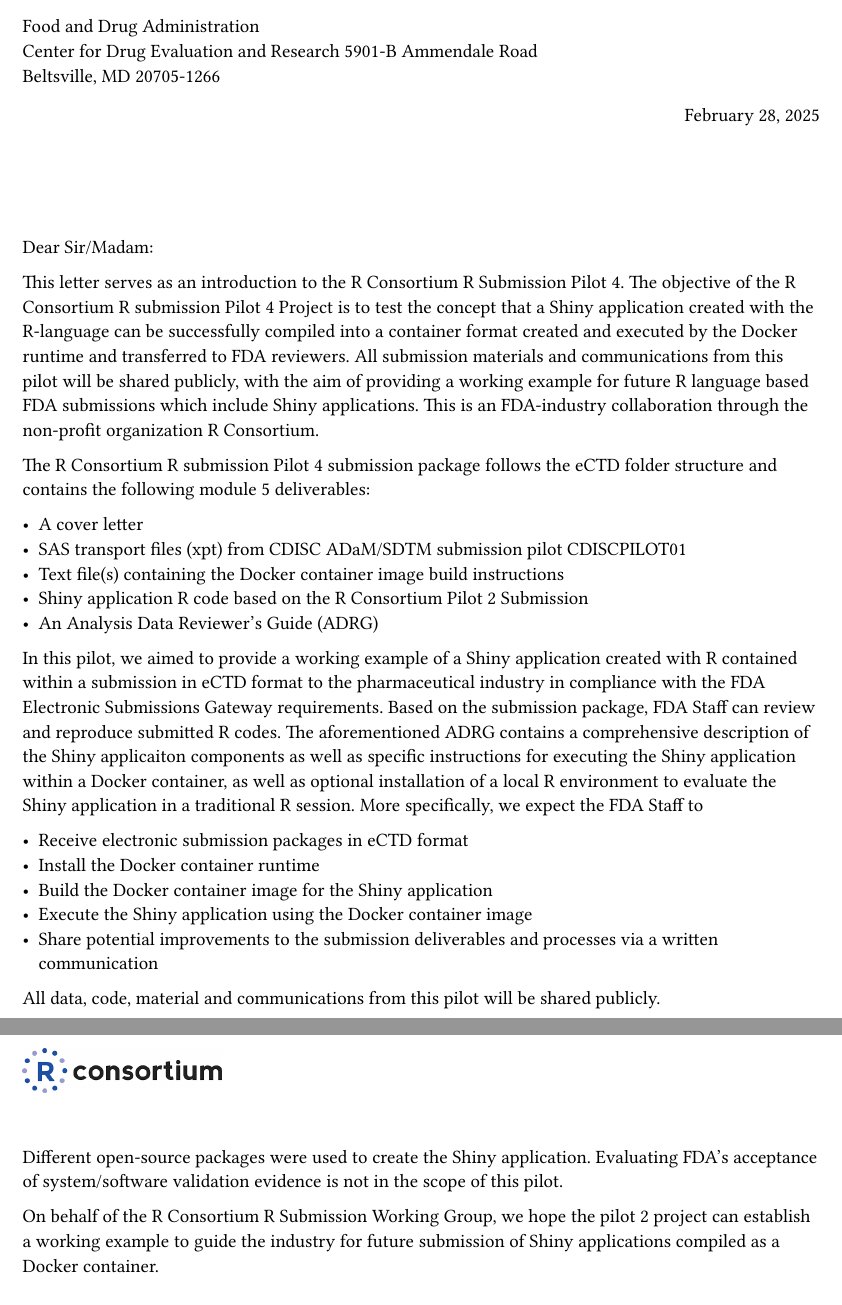
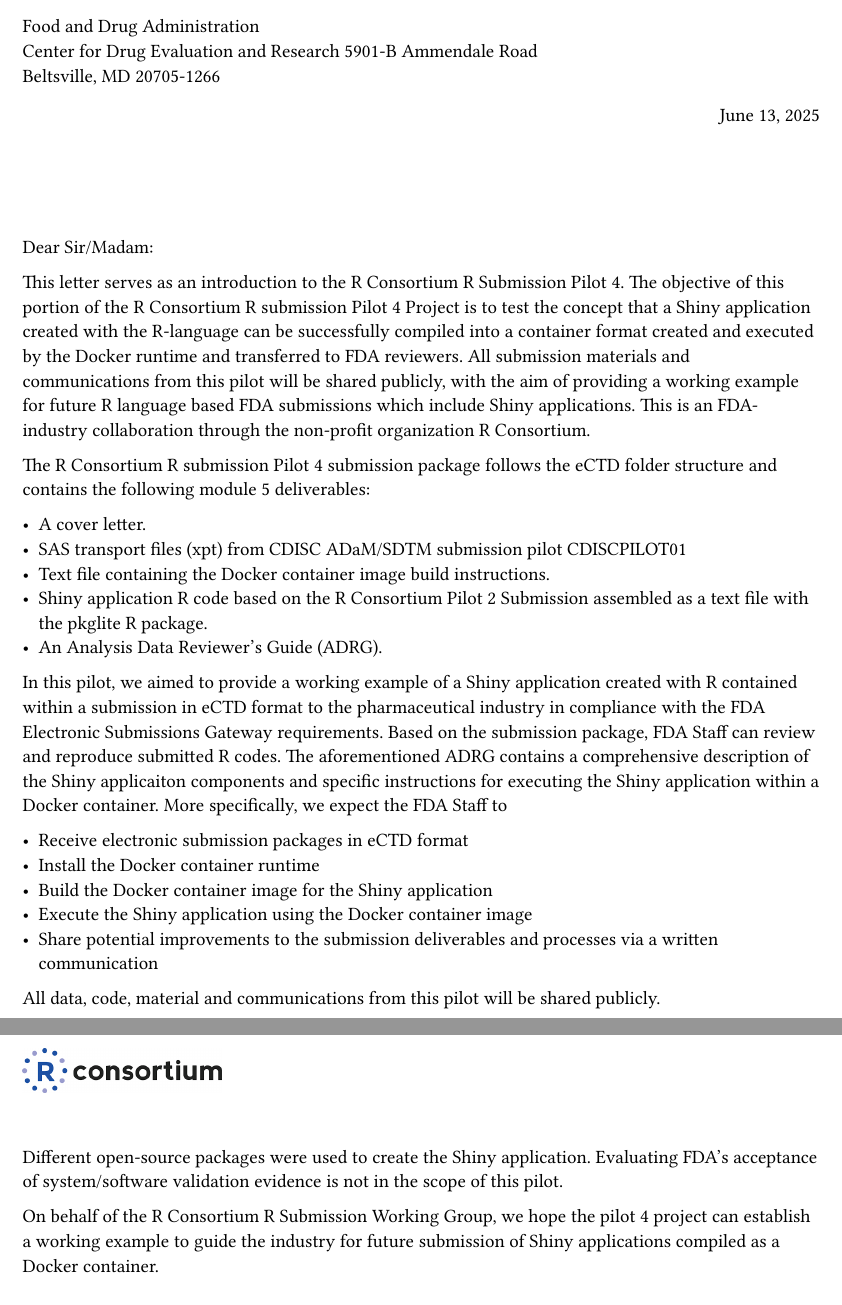
Before and after one commit to RConsortium/submissions-pilot4-container, a Quarto document (cover-letter/cover-letter.qmd): two parts of pages 1 and 2 of 2, joined at a grey line, cut so that both start at the same text. The pictures show the output file cover-letter/cover-letter.pdf that the author committed with the source.

Commit message:
docs: add correct date to cover letter and fix typos.

```diff
--- a/cover-letter/cover-letter.qmd
+++ b/cover-letter/cover-letter.qmd
@@ -7,7 +7,7 @@
   Food and Drug Administration \
   Center for Drug Evaluation and Research 5901-B Ammendale Road \
   Beltsville, MD 20705-1266
-sent: "February 28, 2025"
+sent: "June 13, 2025"
 header-image: "rconsortium.png"
 format:
   letter-typst: default
@@ -15,17 +15,17 @@
 
 Dear Sir/Madam:
 
-This letter serves as an introduction to the R Consortium R Submission Pilot 4. The objective of the R Consortium R submission Pilot 4 Project is to test the concept that a Shiny application created with the R-language can be successfully compiled into a container format created and executed by the Docker runtime and transferred to FDA reviewers. All submission materials and communications from this pilot will be shared publicly, with the aim of providing a working example for future R language based FDA submissions which include Shiny applications. This is an FDA-industry collaboration through the non-profit organization R Consortium.
+This letter serves as an introduction to the R Consortium R Submission Pilot 4. The objective of this portion of the R Consortium R submission Pilot 4 Project is to test the concept that a Shiny application created with the R-language can be successfully compiled into a container format created and executed by the Docker runtime and transferred to FDA reviewers. All submission materials and communications from this pilot will be shared publicly, with the aim of providing a working example for future R language based FDA submissions which include Shiny applications. This is an FDA-industry collaboration through the non-profit organization R Consortium.
 
 The R Consortium R submission Pilot 4 submission package follows the eCTD folder structure and contains the following module 5 deliverables:
 
-- A cover letter
+- A cover letter.
 - SAS transport files (xpt) from CDISC ADaM/SDTM submission pilot <u>CDISCPILOT01</u>
-- Text file(s) containing the Docker container image build instructions
-- Shiny application R code based on the R Consortium Pilot 2 Submission
-- An Analysis Data Reviewer's Guide (ADRG)
+- Text file containing the Docker container image build instructions.
+- Shiny application R code based on the R Consortium Pilot 2 Submission assembled as a text file with the pkglite R package.
+- An Analysis Data Reviewer's Guide (ADRG).
 
-In this pilot, we aimed to provide a working example of a Shiny application created with R contained within a submission in eCTD format to the pharmaceutical industry in compliance with the FDA Electronic Submissions Gateway requirements. Based on the submission package, FDA Staff can review and reproduce submitted R codes. The aforementioned ADRG contains a comprehensive description of the Shiny applicaiton components as well as specific instructions for executing the Shiny application within a Docker container, as well as optional installation of a local R environment to evaluate the Shiny application in a traditional R session. More specifically, we expect the FDA Staff to
+In this pilot, we aimed to provide a working example of a Shiny application created with R contained within a submission in eCTD format to the pharmaceutical industry in compliance with the FDA Electronic Submissions Gateway requirements. Based on the submission package, FDA Staff can review and reproduce submitted R codes. The aforementioned ADRG contains a comprehensive description of the Shiny applicaition components and specific instructions for executing the Shiny application within a Docker container. More specifically, we expect the FDA Staff to
 
 - Receive electronic submission packages in eCTD format
 - Install the Docker container runtime
@@ -37,4 +37,4 @@
 
 Different open-source packages were used to create the Shiny application. Evaluating FDA’s acceptance of system/software validation evidence is not in the scope of this pilot.
 
-On behalf of the R Consortium R Submission Working Group, we hope the pilot 2 project can establish a working example to guide the industry for future submission of Shiny applications compiled as a Docker container.
+On behalf of the R Consortium R Submission Working Group, we hope the pilot 4 project can establish a working example to guide the industry for future submission of Shiny applications compiled as a Docker container.
```
Also changed, not shown: cover-letter/cover-letter.pdf.
